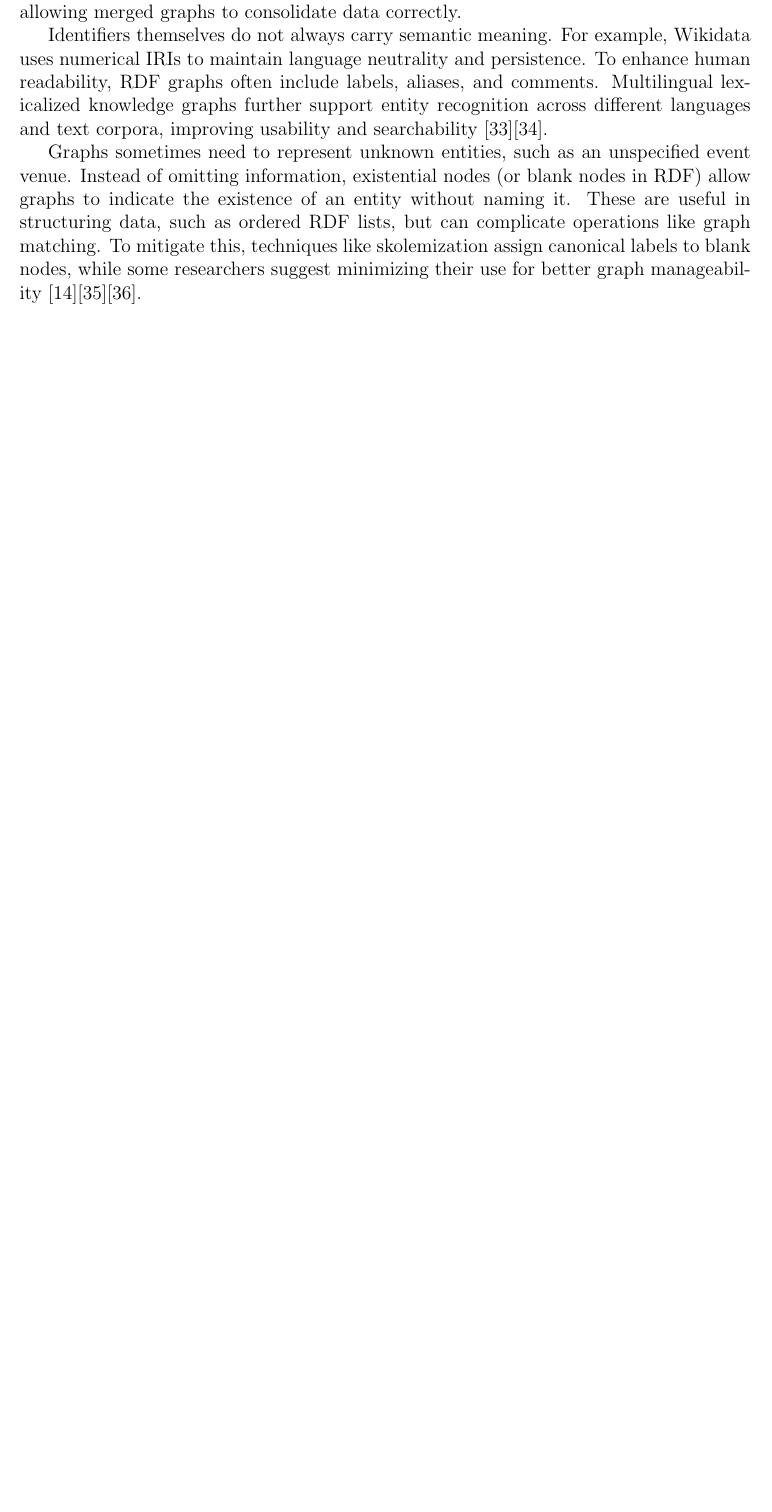
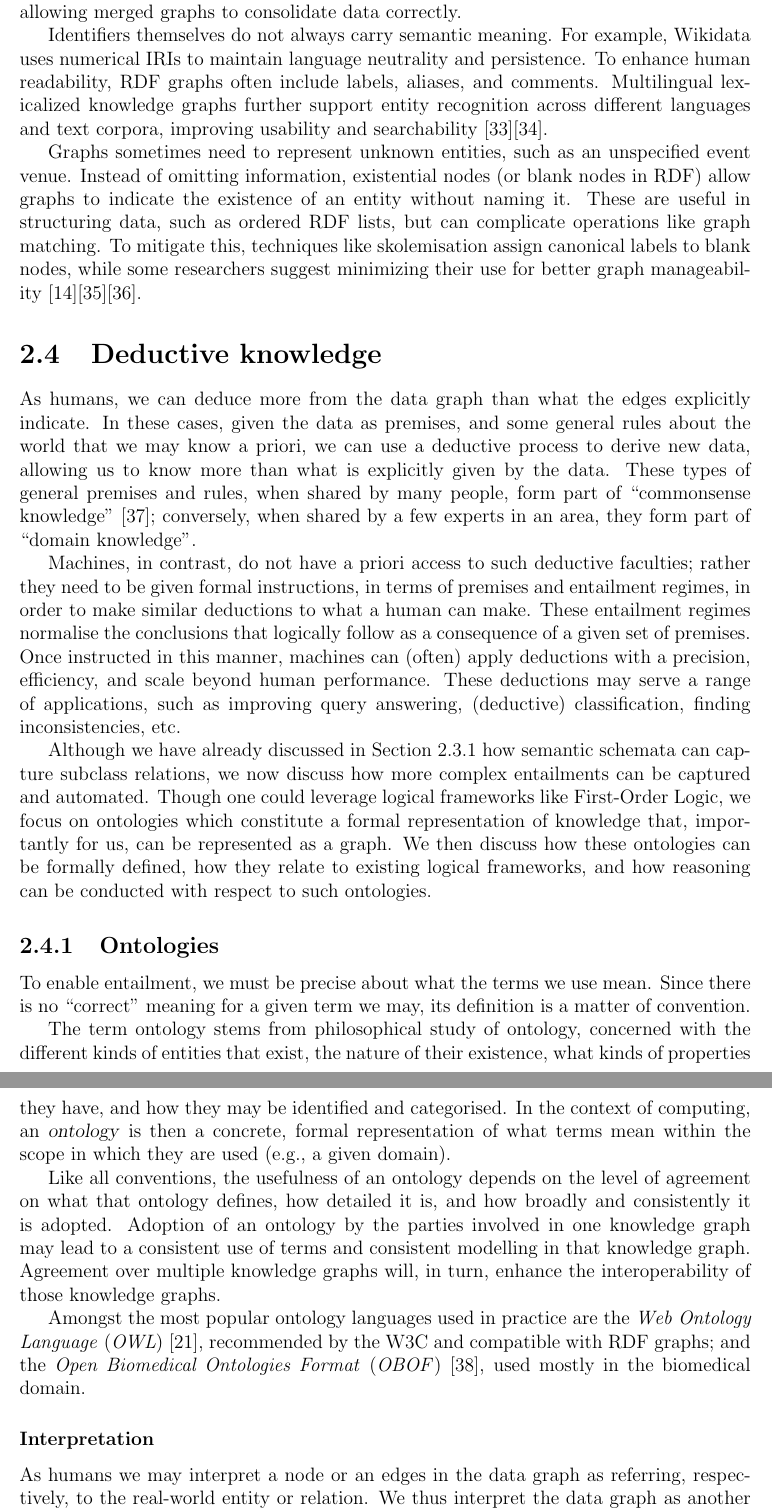
Before and after one commit to LuciaMellini/PatientKG, a LaTeX thesis (thesis/thesis.tex, which reads thesis/1_kgs.tex): part of page 11 of 22 before the commit and two parts of pages 11 and 12 of 23 after it, the two joined at a grey line, cut so that both start at the same text, the shorter picture padded with empty space. Compiled offline with pdfLaTeX.

Commit message:
thesis - ontologies

```diff
--- a/thesis/1_kgs.tex
+++ b/thesis/1_kgs.tex
@@ -137,4 +137,26 @@ Even with IRIs, different knowledge graphs may use distinct identifiers for the
 
 Identifiers themselves do not always carry semantic meaning. For example, Wikidata uses numerical IRIs to maintain language neutrality and persistence. To enhance human readability, RDF graphs often include labels, aliases, and comments. Multilingual lexicalized knowledge graphs further support entity recognition across different languages and text corpora, improving usability and searchability~\cite{DeMelo2015Lexvo.org}\cite{MartinezRodriguez2020InformationExtractionMeetsSemanticWeb}.
 
-Graphs sometimes need to represent unknown entities, such as an unspecified event venue. Instead of omitting information, existential nodes (or blank nodes in RDF) allow graphs to indicate the existence of an entity without naming it. These are useful in structuring data, such as ordered RDF lists, but can complicate operations like graph matching. To mitigate this, techniques like skolemization assign canonical labels to blank nodes, while some researchers suggest minimizing their use for better graph manageability~\cite{Cyganiak2014rdf}\cite{Hogan2017CanonicalFormsIsomorphicEquivalentRDFGraphs}\cite{Longley2019RDFDatasetNormalization}.
+Graphs sometimes need to represent unknown entities, such as an unspecified event venue. Instead of omitting information, existential nodes (or blank nodes in RDF) allow graphs to indicate the existence of an entity without naming it. These are useful in structuring data, such as ordered RDF lists, but can complicate operations like graph matching. To mitigate this, techniques like skolemisation assign canonical labels to blank nodes, while some researchers suggest minimizing their use for better graph manageability~\cite{Cyganiak2014rdf}\cite{Hogan2017CanonicalFormsIsomorphicEquivalentRDFGraphs}\cite{Longley2019RDFDatasetNormalization}.
+
+\section{Deductive knowledge}\label{deductive-knowledge}
+As humans, we can deduce more from the data graph than what the edges explicitly indicate. In these cases, given the data as premises, and some general rules about the world that we may know a priori, we can use a deductive process to derive new data, allowing us to know more than what is explicitly given by the data. These types of general premises and rules, when shared by many people, form part of ``commonsense knowledge''~\cite{McCarthy1990FomalizingCommonsense}; conversely, when shared by a few experts in an area, they form part of ``domain knowledge''.
+
+Machines, in contrast, do not have a priori access to such deductive faculties; rather they need to be given formal instructions, in terms of premises and entailment regimes, in order to make similar deductions to what a human can make. These entailment regimes normalise the conclusions that logically follow as a consequence of a given set of premises. Once instructed in this manner, machines can (often) apply deductions with a precision, efficiency, and scale beyond human performance. These deductions may serve a range of applications, such as improving query answering, (deductive) classification, finding inconsistencies, etc.
+
+Although we have already discussed in Section~\ref{schema_semantic} how semantic schemata can capture subclass relations, we now discuss how more complex entailments can be captured and automated. Though one could leverage logical frameworks like First-Order Logic, we focus on ontologies which constitute a formal representation of knowledge that, importantly for us, can be represented as a graph. We then discuss how these ontologies can be formally defined, how they relate to existing logical frameworks, and how reasoning can be conducted with respect to such ontologies.
+
+\subsection{Ontologies}\label{ontologies}
+To enable entailment, we must be precise about what the terms we use mean. Since there is no ``correct'' meaning for a given term we may, its definition is a matter of convention.
+
+The term ontology stems from philosophical study of ontology, concerned with the different kinds of entities that exist, the nature of their existence, what kinds of properties they have, and how they may be identified and categorised. In the context of computing, an \term{ontology} is then a concrete, formal representation of what terms mean within the scope in which they are used (e.g., a given domain).
+
+Like all conventions, the usefulness of an ontology depends on the level of agreement on what that ontology defines, how detailed it is, and how broadly and consistently it is adopted. Adoption of an ontology by the parties involved in one knowledge graph may lead to a consistent use of
+terms and consistent modelling in that knowledge graph. Agreement over multiple knowledge graphs will, in turn, enhance the interoperability of those knowledge graphs.
+
+Amongst the most popular ontology languages used in practice are the \textit{Web Ontology Language}
+(\textit{OWL})~\cite{Hitzler2014OWLPrimer}, recommended by the W3C and compatible with RDF graphs; and the \textit{Open Biomedical
+Ontologies Format} (\textit{OBOF})~\cite{Mungall2012OBOF}, used mostly in the biomedical domain.
+
+\subsubsection{Interpretation}
+As humans we may interpret a node or an edges in the data graph as referring, respectively, to the real-world entity or relation. We thus interpret the data graph as another graph composed of real-world entities and relations, called a \term{domain graph}. The process of interpretation consists in mapping the nodes and the edges in the data graph to entities and relations in the domain graph. So, we can abstractly define an \term{interpretation} of a data graph as being composed of a domain graph ad a mapping from the \term{terms} (nodes and edge labels) of the data graph to those of the domain graph. Consequently the domain graph follows the same model as the data graph. Such abstract notion of interpretation is useful to define the meaning of ontology features and entailment. Under the Open World Assumption (OWA) (recall from Section~\ref{schema_semantic}), if an edge does not exist between two nodes in the data graph, similarly it cannot exist in the domain graph, since what is not known is assumed to be false.  Conversely, under the Open World Assumption (OWA), we cannot be certain that this relation does not exist as this could be part of some knowledge not (yet) described by the graph.
```
Also changed, not shown: thesis/bibliography.bib (+15 -0 lines), thesis/thesis.tex (+1 -0 lines), thesis/1_kgs.tex (13 more changed lines).
